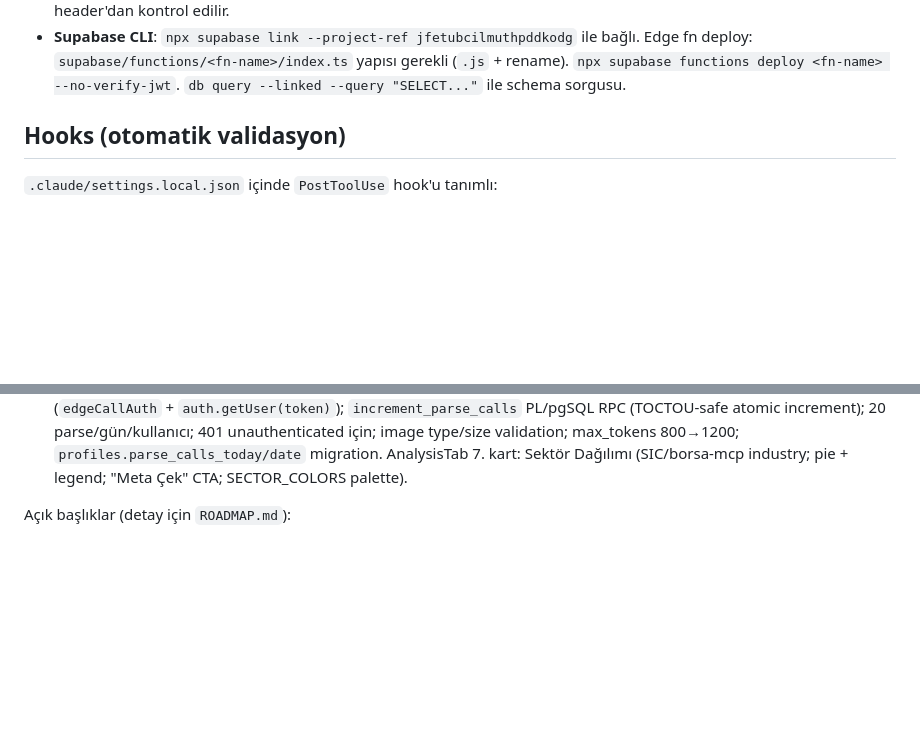
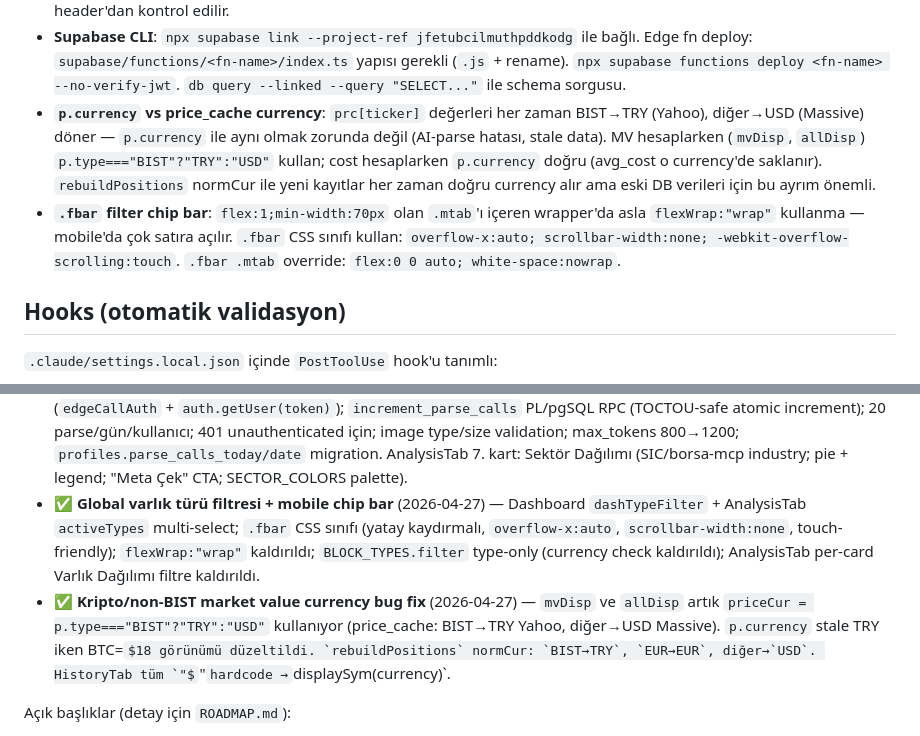
Before and after one commit to canmrtr/Investment-Ledger, a Markdown page: CLAUDE.md, 2 parts joined by grey strips. Drawn GitHub-style; some formulas as TeX source; blank space fills up the shorter version.

```diff
--- a/CLAUDE.md
+++ b/CLAUDE.md
@@ -358,6 +358,8 @@ Sticky pos.3 nav sekmesi (Dashboard | İşlemler | **Analiz** | Ara | Ayarlar).
 - **`rebuildPositions` unit snapshot**: `rebuildPositions` tüm pozisyonları DELETE edip yeniden insert eder. Önce `SELECT ticker, unit FROM positions WHERE user_id=...` ile `unitMap` snapshot'ı al; np map içinde `unit: unitMap[p.ticker] ?? null` ile restore et. Aksi halde rebuild sonrası tüm altın pozisyonları unit kaybeder ve oz olarak yanlış görünür.
 - **Edge function CORS**: Tüm 4 edge fn `"Access-Control-Allow-Origin": "https://canmrtr.github.io"` ile kilitli (eski `"*"` değil). Yeni edge fn eklenince aynı şekilde lock yapılmalı. Supabase Dashboard CORS ayarı değil, response header'dan kontrol edilir.
 - **Supabase CLI**: `npx supabase link --project-ref jfetubcilmuthpddkodg` ile bağlı. Edge fn deploy: `supabase/functions/<fn-name>/index.ts` yapısı gerekli (`.js` + rename). `npx supabase functions deploy <fn-name> --no-verify-jwt`. `db query --linked --query "SELECT..."` ile schema sorgusu.
+- **`p.currency` vs price_cache currency**: `prc[ticker]` değerleri her zaman BIST→TRY (Yahoo), diğer→USD (Massive) döner — `p.currency` ile aynı olmak zorunda değil (AI-parse hatası, stale data). MV hesaplarken (`mvDisp`, `allDisp`) `p.type==="BIST"?"TRY":"USD"` kullan; cost hesaplarken `p.currency` doğru (avg_cost o currency'de saklanır). `rebuildPositions` normCur ile yeni kayıtlar her zaman doğru currency alır ama eski DB verileri için bu ayrım önemli.
+- **`.fbar` filter chip bar**: `flex:1;min-width:70px` olan `.mtab`'ı içeren wrapper'da asla `flexWrap:"wrap"` kullanma — mobile'da çok satıra açılır. `.fbar` CSS sınıfı kullan: `overflow-x:auto; scrollbar-width:none; -webkit-overflow-scrolling:touch`. `.fbar .mtab` override: `flex:0 0 auto; white-space:nowrap`.
 
 ## Hooks (otomatik validasyon)
 
@@ -420,6 +422,8 @@ Detaylı liste için **`ROADMAP.md`** dosyasına bakın. Tamamlananlar:
 - ✅ **Sprint 4: Güvenlik hızlı kazanımlar + UX** (2026-04-27) — refresh-price-cache CRON_SECRET (XOR constant-time compare, fail-closed); massiveHistorical + yfHistorical explicit `{error:…}` flag (sessiz {} bitti); AddTxInline + saveAI + saveTx NaN/negative guard; CSV `shares≤0 || !isFinite || price<0` skip + console.warn; Dashboard varsayılan sıra P&L% azalan (`sortPos` null-safe `-Infinity` fallback); Konsantrasyon Riski kartı (top-3 ağırlık + HHI + renk pill).
 - ✅ **Sprint 5: price_cache write-lock + benchmark karşılaştırması** (2026-04-27) — price_cache RLS write policy kaldırıldı (service_role only); `fetch-prices` service_role upsert; frontend backfill + fetchHist client upsert kaldırıldı; `BENCHMARKS` constant (SPY + XU100); Dashboard benchmark getiri bölümü seçili period için; `benchTypeMap` fetchHist'e eklendi.
 - ✅ **Sprint 5 devam: Parse rate limiting + Sektör Dağılımı** (2026-04-27) — `parse-transaction` JWT-verified identity (`edgeCallAuth` + `auth.getUser(token)`); `increment_parse_calls` PL/pgSQL RPC (TOCTOU-safe atomic increment); 20 parse/gün/kullanıcı; 401 unauthenticated için; image type/size validation; max_tokens 800→1200; `profiles.parse_calls_today/date` migration. AnalysisTab 7. kart: Sektör Dağılımı (SIC/borsa-mcp industry; pie + legend; "Meta Çek" CTA; SECTOR_COLORS palette).
+- ✅ **Global varlık türü filtresi + mobile chip bar** (2026-04-27) — Dashboard `dashTypeFilter` + AnalysisTab `activeTypes` multi-select; `.fbar` CSS sınıfı (yatay kaydırmalı, `overflow-x:auto`, `scrollbar-width:none`, touch-friendly); `flexWrap:"wrap"` kaldırıldı; `BLOCK_TYPES.filter` type-only (currency check kaldırıldı); AnalysisTab per-card Varlık Dağılımı filtre kaldırıldı.
+- ✅ **Kripto/non-BIST market value currency bug fix** (2026-04-27) — `mvDisp` ve `allDisp` artık `priceCur = p.type==="BIST"?"TRY":"USD"` kullanıyor (price_cache: BIST→TRY Yahoo, diğer→USD Massive). `p.currency` stale TRY iken BTC=$18 görünümü düzeltildi. `rebuildPositions` normCur: `BIST→TRY`, `EUR→EUR`, diğer→`USD`. HistoryTab tüm `"$"` hardcode → `displaySym(currency)`.
 
 Açık başlıklar (detay için `ROADMAP.md`):
 - **TR altın işçilik premium göstergesi** — Reşat/Ata birimi + Dashboard "Spot saf · Premium %" render
```
Also changed, not shown: ROADMAP.md (+12 -10 lines).
